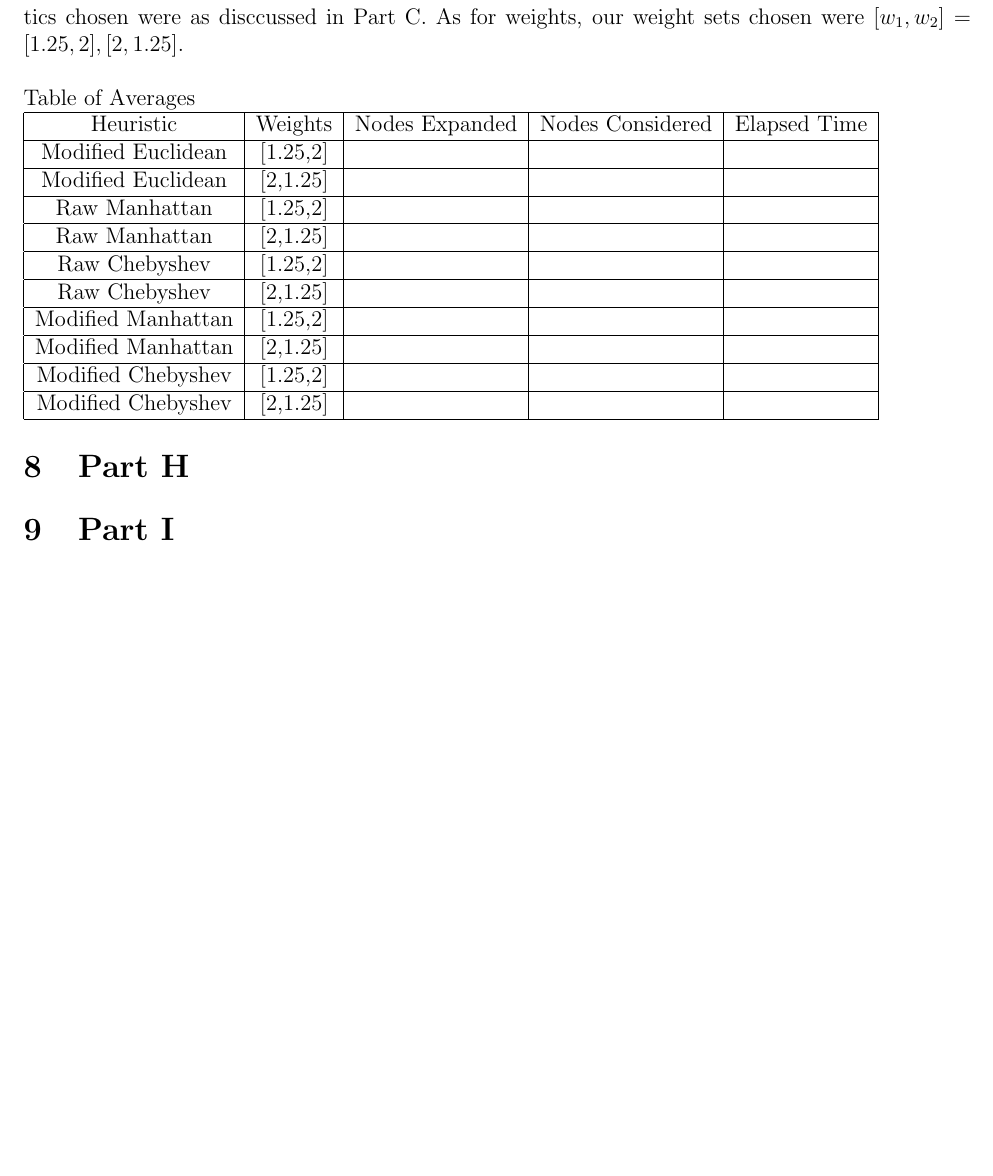
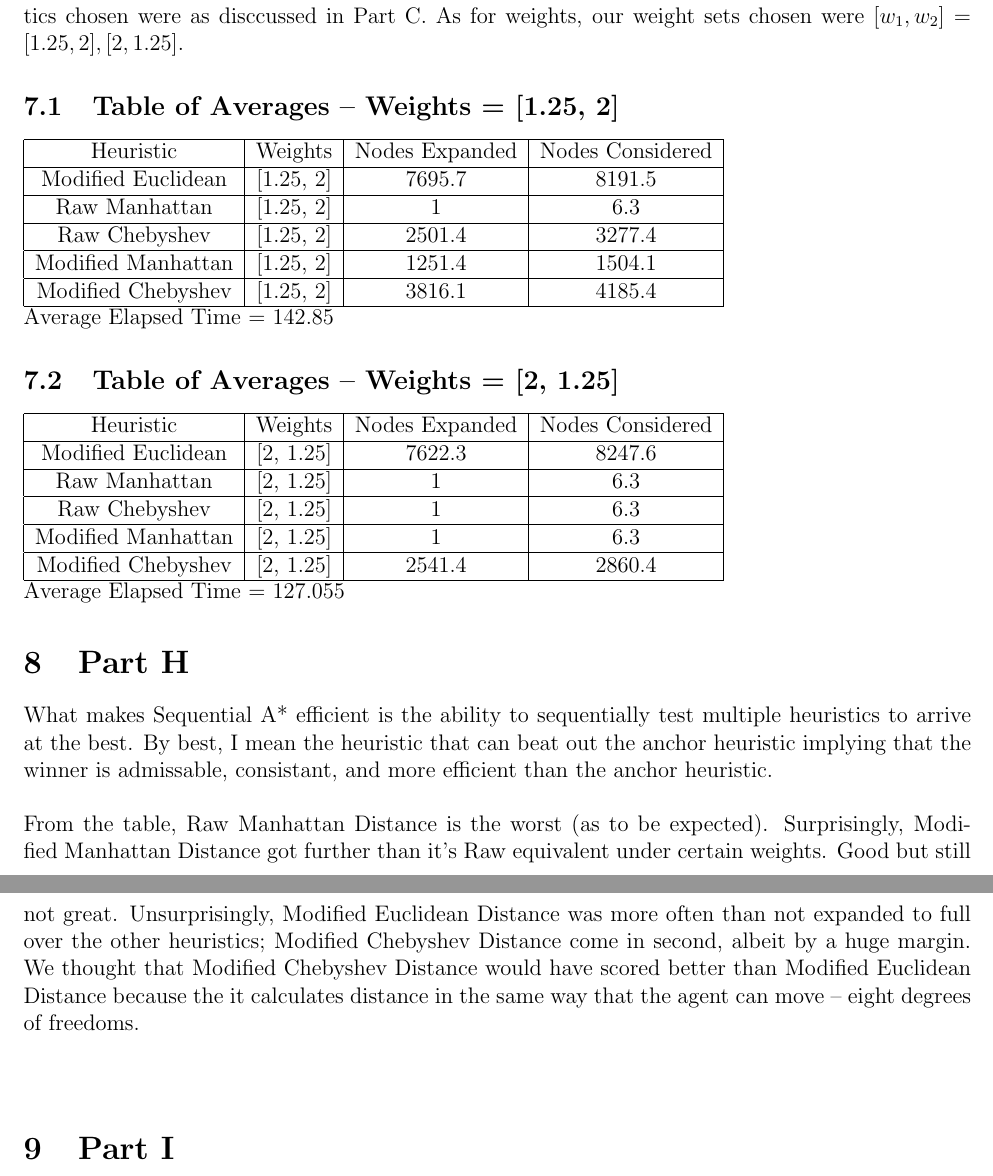
Before and after one commit to SkylerMalinowski/IntoToAI, a LaTeX document (Project_3/Report/Report_3.tex): part of page 6 of 6 before the commit and two parts of pages 6 and 7 of 7 after it, the two joined at a grey line, cut so that both start at the same text, the shorter picture padded with empty space. Compiled offline with pdfLaTeX.

Commit message:
Update Report

```diff
--- a/Project_3/Report/Report_3.tex
+++ b/Project_3/Report/Report_3.tex
@@ -90,39 +90,54 @@ Inadmissible because it does not underestimate the distance to the goal and it d
 % Implement the Sequential Heuristic A∗. Use an admissible heuristic for the anchor search. Use 4 other heuristics, admissible or inadmissible ones, for the remaining search processes. You should try at least two w1 and two w2 values, e.g., 1.25 and 2 (feel free to experiment). Make choices so as to optimize the performance of the algorithm, i.e., aim for solutions that compute as high-quality solutions and as fast as possible.
 % Perform an experimental evaluation over the 50 benchmarks you have considered above. In particular, compare the A∗ approach with the admissible heuristic against the Sequential Heuristic version, which utilizes all the heuristics you have considered. Compare the various solutions in terms of average runtime, average resulting path lengths as a function of the optimum length, average number of nodes expanded and memory requirements (average over all 50 benchmarks). In your report, provide your experimental results. (15 points)
 The admissable heuristic chosen for the anchor search was a modified Euclidean. The other heuristics chosen were as disccussed in Part C. As for weights, our weight sets chosen were \([w_1,w_2] = [1.25,2],[2,1.25]\).
-\newline
-\newline
-Table of Averages
-\newline
+
+\subsection{Table of Averages -- Weights = [1.25, 2]}
 \begin{tabular}{|c|c|c|c|c|}
 \hline
-	Heuristic & Weights & Nodes Expanded & Nodes Considered & Elapsed Time\\
+	Heuristic & Weights & Nodes Expanded & Nodes Considered\\
 \hline
-	Modified Euclidean & [1.25,2] &  &  & \\
+	Modified Euclidean & [1.25, 2] & 7695.7 & 8191.5\\
 \hline
-	Modified Euclidean & [2,1.25] &  &  & \\
+	Raw Manhattan & [1.25, 2] & 1 & 6.3\\
 \hline
-	Raw Manhattan & [1.25,2] &  &  & \\
+	Raw Chebyshev & [1.25, 2] & 2501.4 & 3277.4\\
 \hline
-	Raw Manhattan & [2,1.25] &  &  & \\
+	Modified Manhattan & [1.25, 2] & 1251.4 & 1504.1\\
 \hline
-	Raw Chebyshev & [1.25,2] &  &  & \\
-\hline
-	Raw Chebyshev & [2,1.25] &  &  & \\
-\hline
-	Modified Manhattan & [1.25,2] &  &  & \\
-\hline
-	Modified Manhattan & [2,1.25] &  &  & \\
-\hline
-	Modified Chebyshev & [1.25,2] &  &  & \\
-\hline
-	Modified Chebyshev & [2,1.25] &  &  & \\
+	Modified Chebyshev & [1.25, 2] & 3816.1 & 4185.4\\
 \hline
 \end{tabular}
+\newline
+Average Elapsed Time = 142.85
+
+\subsection{Table of Averages -- Weights = [2, 1.25]}
+\begin{tabular}{|c|c|c|c|c|}
+\hline
+	Heuristic & Weights & Nodes Expanded & Nodes Considered\\
+\hline
+	Modified Euclidean & [2, 1.25] & 7622.3 & 8247.6\\
+\hline
+	Raw Manhattan & [2, 1.25] & 1 & 6.3\\
+\hline
+	Raw Chebyshev & [2, 1.25] & 1 & 6.3\\
+\hline
+	Modified Manhattan & [2, 1.25] & 1 & 6.3\\
+\hline
+	Modified Chebyshev & [2, 1.25] & 2541.4 & 2860.4\\
+\hline
+\end{tabular}
+\newline
+Average Elapsed Time = 127.055
 
 \section{Part H}
 % Describe in your report why your implementation is efficient. Explain your results and discuss in detail your observations regarding the relative performance of the methods. Discuss the relationship with your experiments for section e. What is the relative performance of the different algorithm in terms of computation time and solution quality and why? (10 points)
-
+What makes Sequential A* efficient is the ability to sequentially test multiple heuristics to arrive at the best. By best, I mean the heuristic that can beat out the anchor heuristic implying that the winner is admissable, consistant, and more efficient than the anchor heuristic.
+\newline
+\newline
+From the table, Raw Manhattan Distance is the worst (as to be expected). Surprisingly, Modified Manhattan Distance got further than it's Raw equivalent under certain weights. Good but still not great. Unsurprisingly, Modified Euclidean Distance was more often than not expanded to full over the other heuristics; Modified Chebyshev Distance come in second, albeit by a huge margin. We thought that Modified Chebyshev Distance would have scored better than Modified Euclidean Distance because the it calculates distance in the same way that the agent can move -- eight degrees of freedoms.
+\newline
+\newline
+% Talk about Part E in context of Part H -- relationship and performance.
 
 \section{Part I}
 % Refer to Document for question (too long to put).
```
Also changed, not shown: Project_3/Report/Report_3.tex (6 more changed lines).
